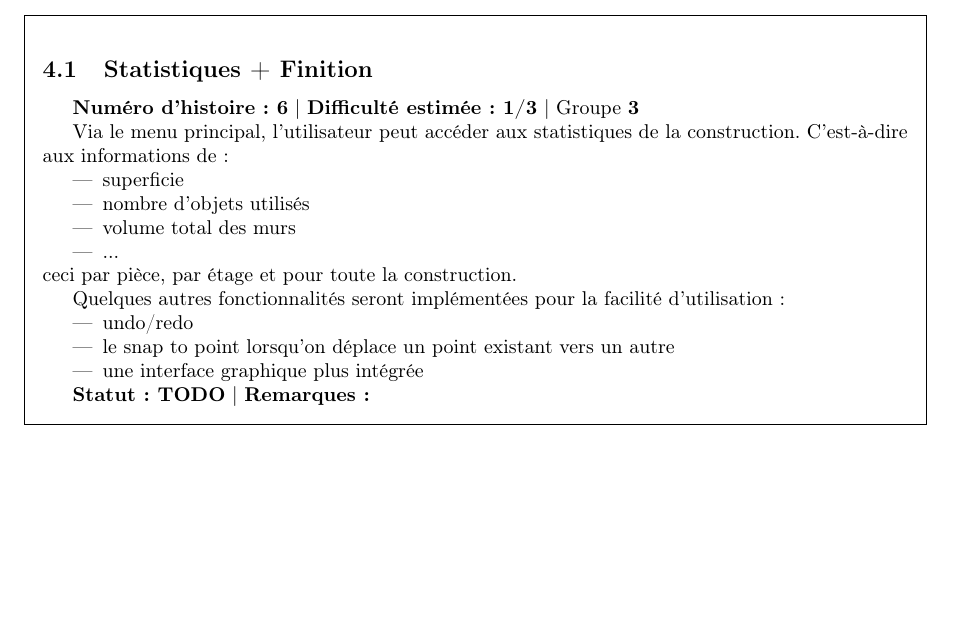
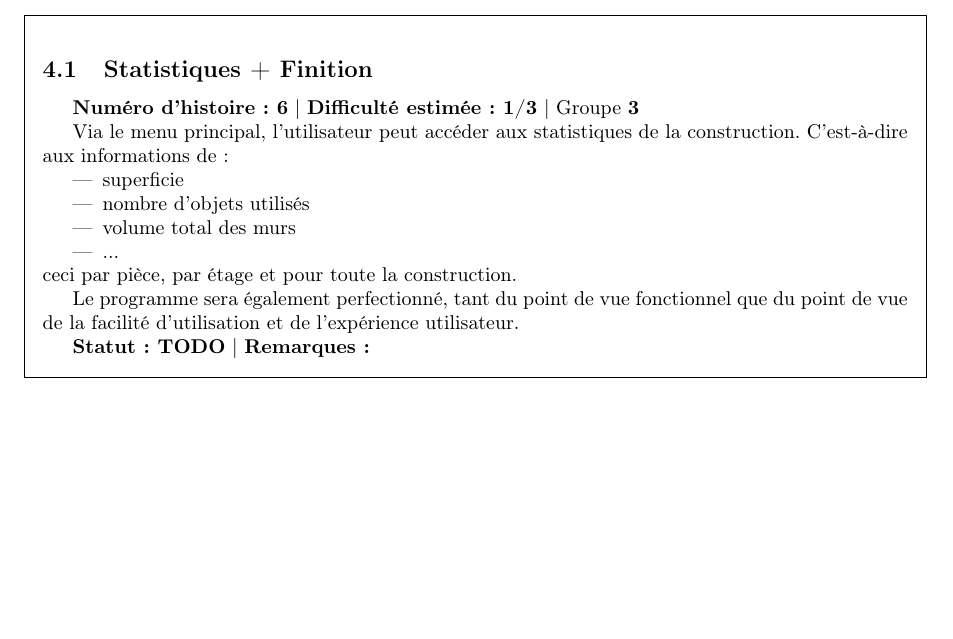
Before and after one commit to titouanc/dtp, a LaTeX document (report/stories.tex): part of page 2 of 2, cut so that both start at the same text. Compiled offline with pdfLaTeX.

Commit message:
[ref] formulation of story 4

```diff
--- a/report/stories.tex
+++ b/report/stories.tex
@@ -57,12 +57,7 @@ Via le menu principal, l’utilisateur peut accéder aux statistiques de la cons
 \end{itemize}
 ceci par pièce, par étage et pour toute la construction.
 
-Quelques autres fonctionnalités seront implémentées pour la facilité d'utilisation:
-\begin{itemize}
-\item undo/redo
-\item le snap to point lorsqu'on déplace un point existant vers un autre
-\item une interface graphique plus intégrée
-\end{itemize}
+Le programme sera également perfectionné, tant du point de vue fonctionnel que du point de vue de la facilité d'utilisation et de l'expérience utilisateur.
 
 \textbf{Statut: TODO} \char124{} \textbf{Remarques:}
 \end{framed}
```
